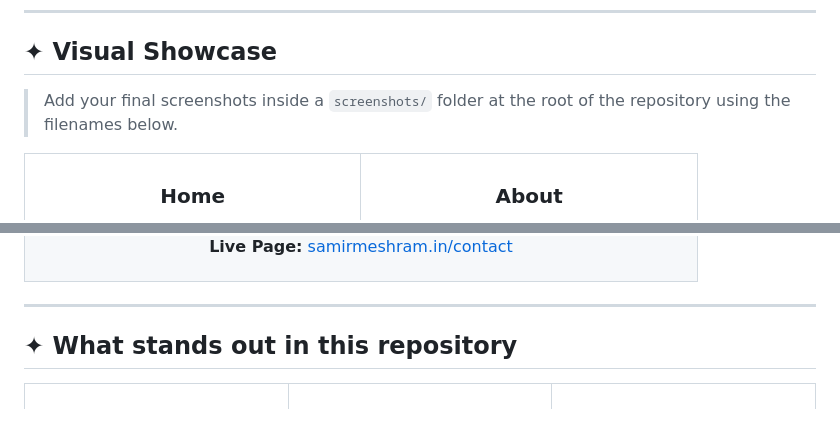
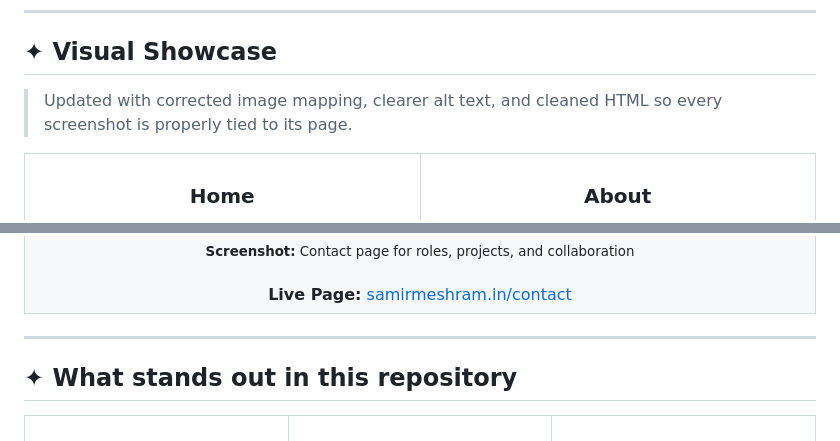
Before and after one commit to SamirYMeshram/Portfolio-Main, a Markdown page: README.md, 2 parts joined by grey strips. Drawn GitHub-style.

```diff
--- a/README.md
+++ b/README.md
@@ -172,7 +172,7 @@ The source behind the portfolio — structured as a static multi-page front-end
 
 ## ✦ Visual Showcase
 
-> Add your final screenshots inside a `screenshots/` folder at the root of the repository using the filenames below.
+> Updated with corrected image mapping, clearer alt text, and cleaned HTML so every screenshot is properly tied to its page.
 
 <table>
 <tr>
@@ -250,6 +262,8 @@ The source behind the portfolio — structured as a static multi-page front-end
 </a>
-
-**Live Page:** [samirmeshram.in/contact](https://samirmeshram.in/contact)
+<br />
+<sub><strong>Screenshot:</strong> Contact page for roles, projects, and collaboration</sub>
+<br /><br />
+<strong>Live Page:</strong> <a href="https://samirmeshram.in/contact">samirmeshram.in/contact</a>
 
 </td>
 </tr>
```
Also changed, not shown: other parts of README.md (+32 -20 lines).
